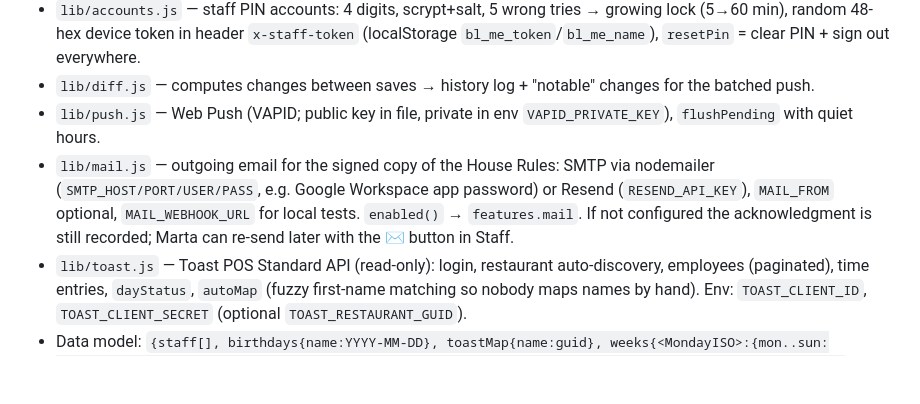
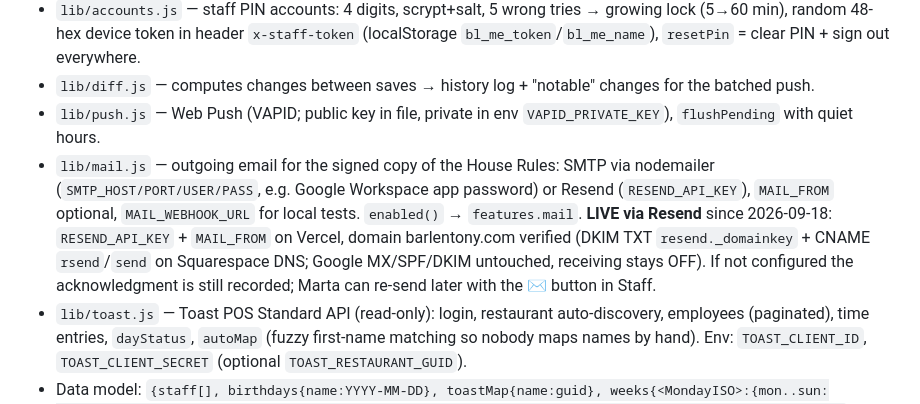
Before and after one commit to barlento/bar-lento, a Markdown page: CLAUDE.md, the part around the change. Drawn GitHub-style; blank space fills up the shorter version.

Commit message:
Notes: House Rules email is live via Resend
Co-Authored-By: Claude Fable 5.1 <noreply@anthropic.com>
Claude-Session: https://claude.ai/code/session_01Nt8tfcZevvrsnU3u8SubsY

```diff
--- a/CLAUDE.md
+++ b/CLAUDE.md
@@ -27,7 +27,7 @@ Verify after ~90 s at https://bar-lento.vercel.app (add `?v=<n>` to bypass cache
 - `lib/accounts.js` — staff PIN accounts: 4 digits, scrypt+salt, 5 wrong tries → growing lock (5→60 min), random 48-hex device token in header `x-staff-token` (localStorage `bl_me_token`/`bl_me_name`), `resetPin` = clear PIN + sign out everywhere.
 - `lib/diff.js` — computes changes between saves → history log + "notable" changes for the batched push.
 - `lib/push.js` — Web Push (VAPID; public key in file, private in env `VAPID_PRIVATE_KEY`), `flushPending` with quiet hours.
-- `lib/mail.js` — outgoing email for the signed copy of the House Rules: SMTP via nodemailer (`SMTP_HOST/PORT/USER/PASS`, e.g. Google Workspace app password) or Resend (`RESEND_API_KEY`), `MAIL_FROM` optional, `MAIL_WEBHOOK_URL` for local tests. `enabled()` → `features.mail`. If not configured the acknowledgment is still recorded; Marta can re-send later with the ✉ button in Staff.
+- `lib/mail.js` — outgoing email for the signed copy of the House Rules: SMTP via nodemailer (`SMTP_HOST/PORT/USER/PASS`, e.g. Google Workspace app password) or Resend (`RESEND_API_KEY`), `MAIL_FROM` optional, `MAIL_WEBHOOK_URL` for local tests. `enabled()` → `features.mail`. **LIVE via Resend** since 2026-09-18: `RESEND_API_KEY` + `MAIL_FROM` on Vercel, domain barlentony.com verified (DKIM TXT `resend._domainkey` + CNAME `rsend`/`send` on Squarespace DNS; Google MX/SPF/DKIM untouched, receiving stays OFF). If not configured the acknowledgment is still recorded; Marta can re-send later with the ✉ button in Staff.
 - `lib/toast.js` — Toast POS Standard API (read-only): login, restaurant auto-discovery, employees (paginated), time entries, `dayStatus`, `autoMap` (fuzzy first-name matching so nobody maps names by hand). Env: `TOAST_CLIENT_ID`, `TOAST_CLIENT_SECRET` (optional `TOAST_RESTAURANT_GUID`).
 - Data model: `{staff[], birthdays{name:YYYY-MM-DD}, toastMap{name:guid}, weeks{<MondayISO>:{mon..sun:[{id,name,station,start,end}], notes:{day:{status:''|closed|holiday|half|event,text,open?,close?}}}}}`.
 
```
